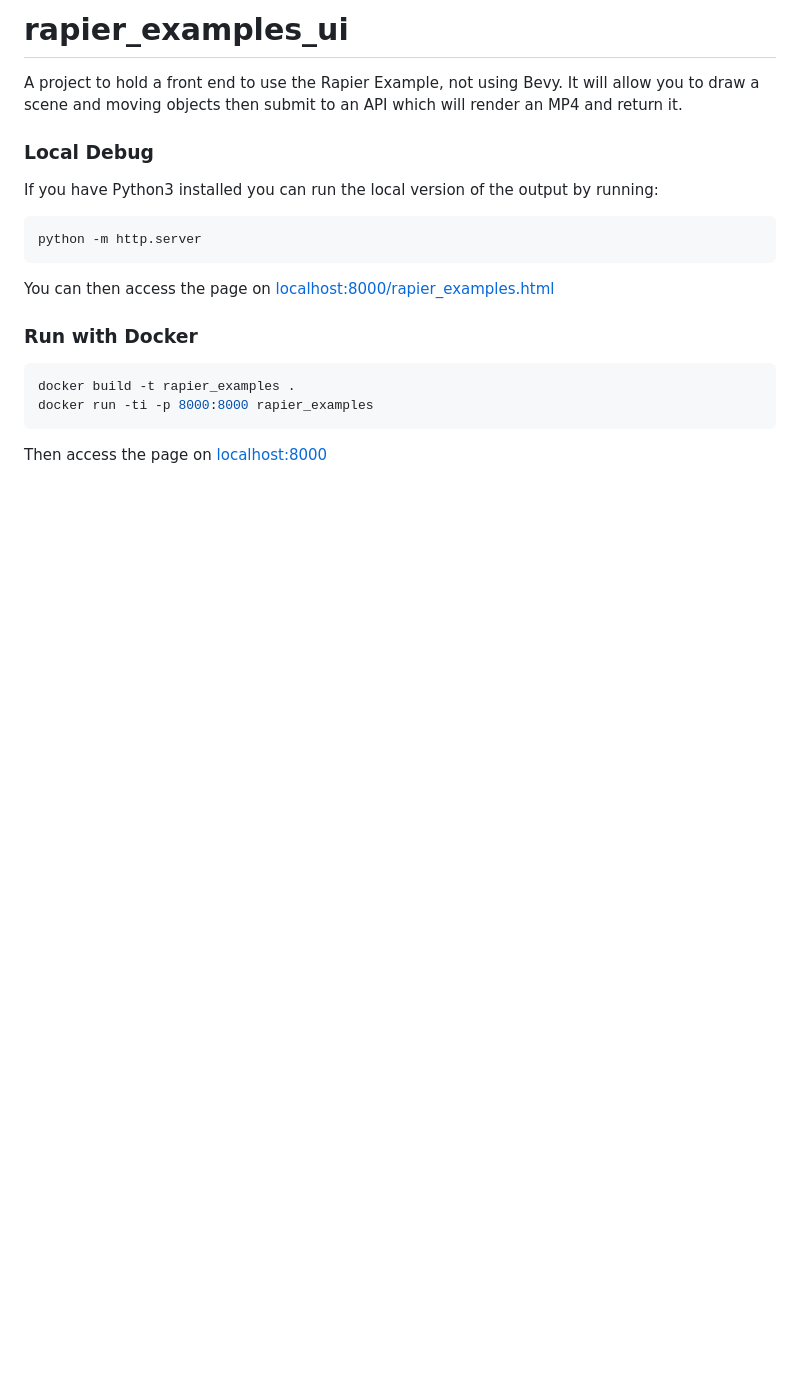
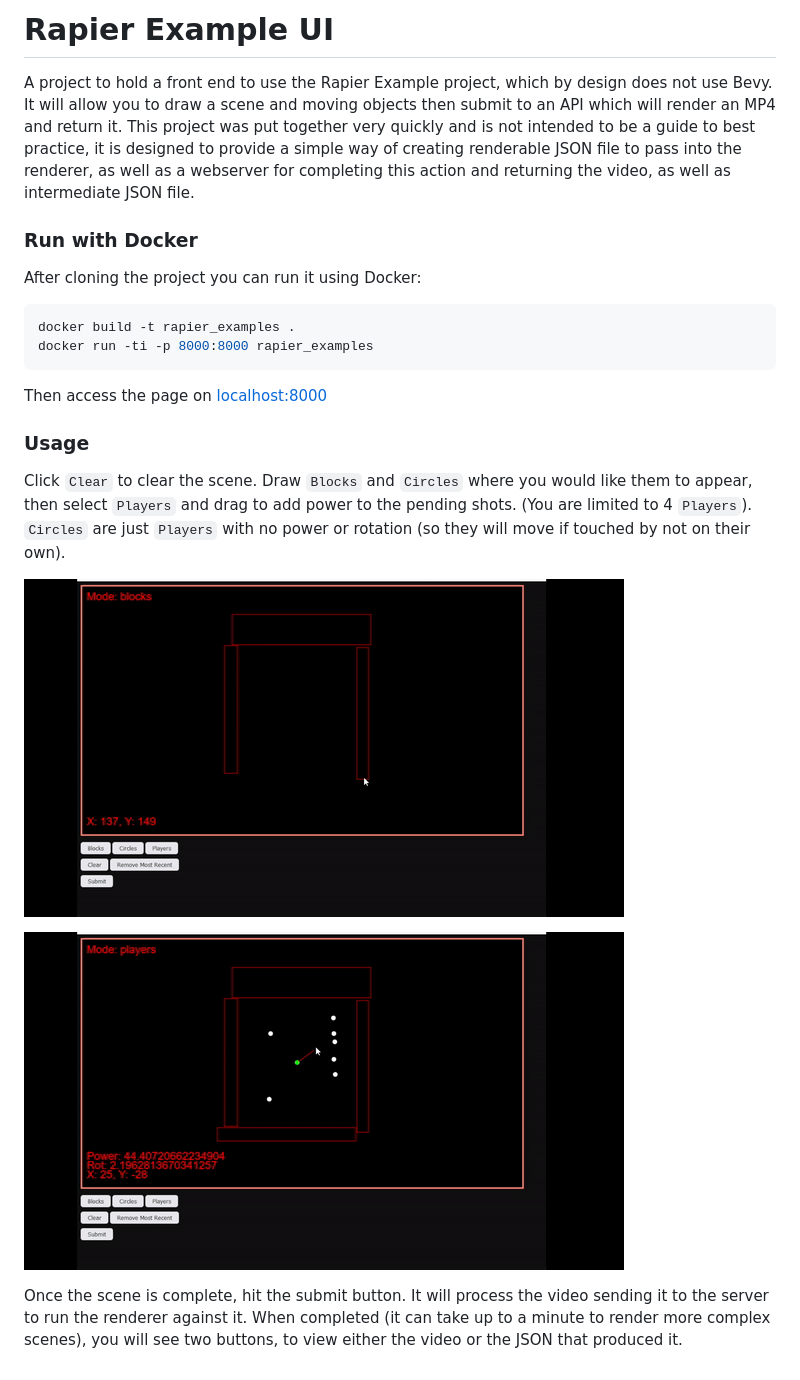
Before and after one commit to electrocatstudios/rapier_examples_ui, a Markdown page: README.md, the part around the change. Rendered like a GitHub page; pictures changed too: add_players.gif (added), draw_scene_demo.gif (added); blank space fills up the shorter version.

Commit message:
add in documentation for running

````diff
--- a/README.md
+++ b/README.md
@@ -1,19 +1,16 @@
-# rapier_examples_ui
-A project to hold a front end to use the Rapier Example, not using Bevy.
-It will allow you to draw a scene and moving objects then submit to an API
-which will render an MP4 and return it.
-
-### Local Debug
-If you have Python3 installed you can run the local version of the output
-by running:
-
-```bash
-python -m http.server
-```
-
-You can then access the page on [localhost:8000/rapier_examples.html](localhost:8000/rapier_examples.html)
+# Rapier Example UI
+A project to hold a front end to use the Rapier Example project, which by
+design does not use Bevy. It will allow you to draw a scene and moving
+objects then submit to an API which will render an MP4 and return it. This
+project was put together very quickly and is not intended to be a guide
+to best practice, it is designed to provide a simple way of creating
+renderable JSON file to pass into the renderer, as well as a webserver for
+completing this action and returning the video, as well as intermediate
+JSON file.
 
 ### Run with Docker
+
+After cloning the project you can run it using Docker:
 
 ```bash
 docker build -t rapier_examples .
@@ -21,3 +18,20 @@ docker run -ti -p 8000:8000 rapier_examples
 ```
 
 Then access the page on [localhost:8000](localhost:8000)
+
+### Usage
+
+Click `Clear` to clear the scene. Draw `Blocks` and `Circles` where you
+would like them to appear, then select `Players` and drag to add power
+to the pending shots. (You are limited to 4 `Players`). `Circles` are just
+`Players` with no power or rotation (so they will move if touched by not
+on their own).
+
+![Example adding blocks](draw_scene_demo.gif "Adding Blocks to Scene")
+
+![Example adding players](add_players.gif "Adding Players to Scene")
+
+Once the scene is complete, hit the submit button. It will process the video
+sending it to the server to run the renderer against it. When completed (it
+can take up to a minute to render more complex scenes), you will see two
+buttons, to view either the video or the JSON that produced it.
````
Also changed, not shown: 1 other file.
